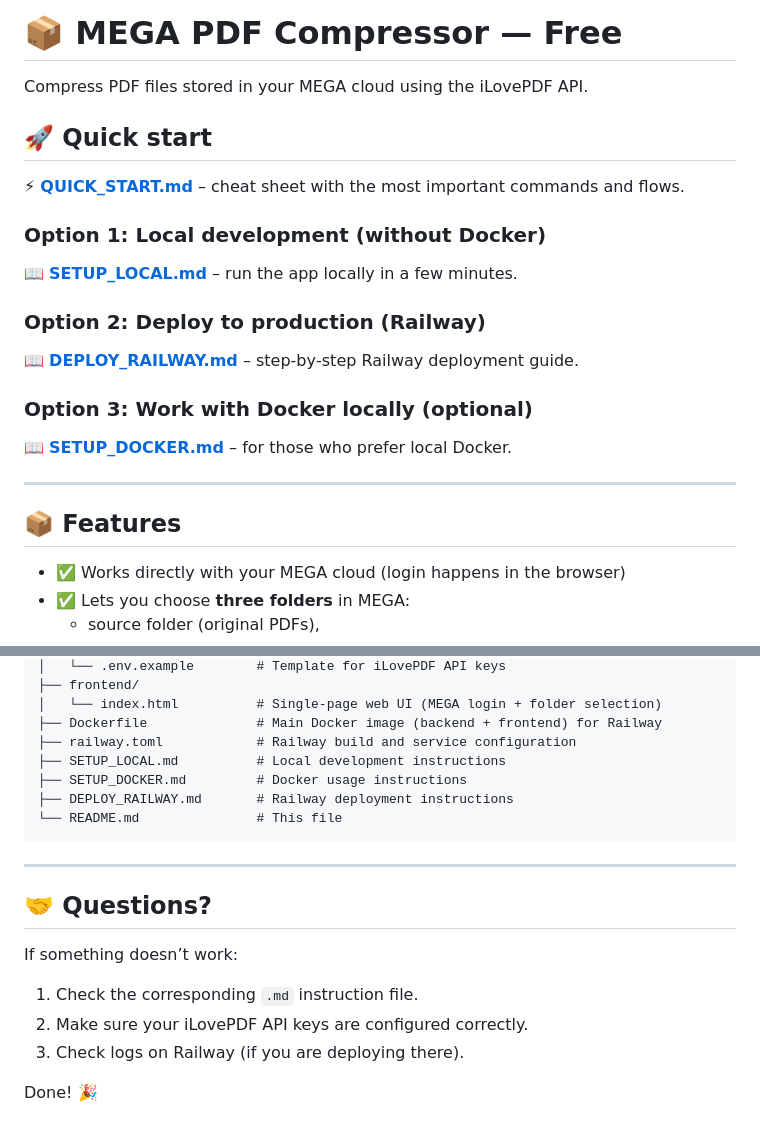
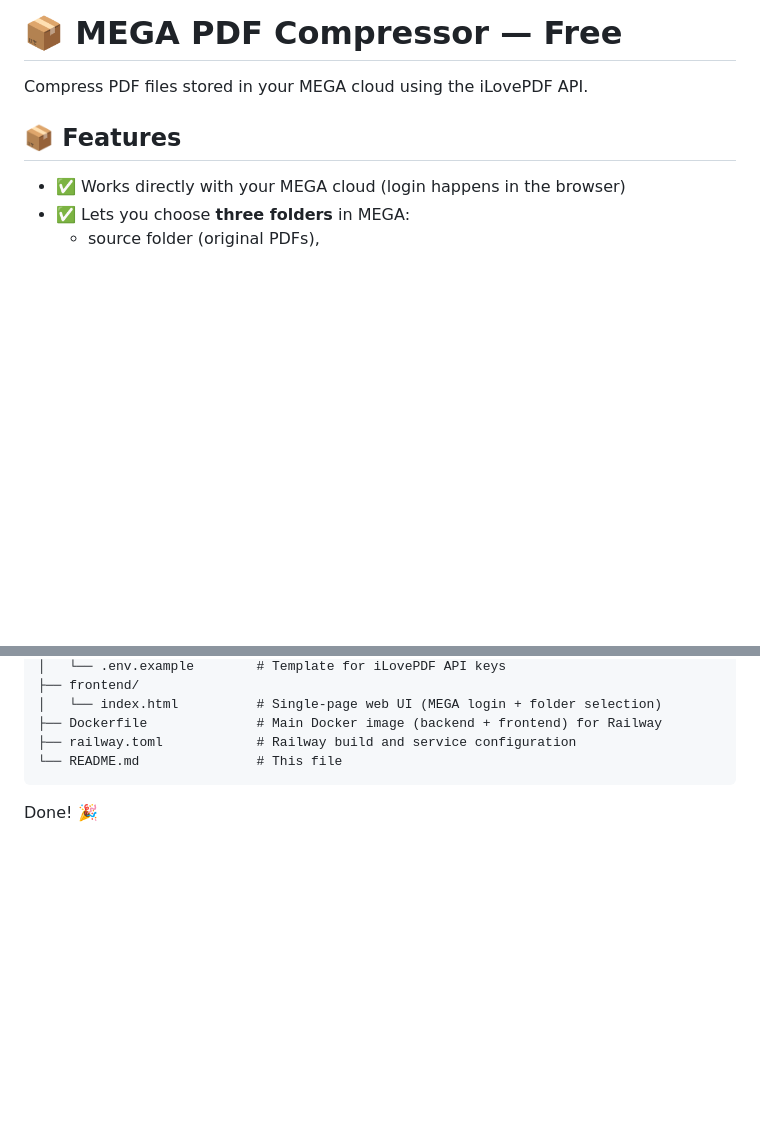
Before and after one commit to PtOlga/mega-pdf-compressor, a Markdown page: README.md, 2 parts joined by grey strips. Drawn GitHub-style; blank space fills up the shorter version.

Commit message:
refactor: remove outdated documentation files and update README with English translations 2

````diff
--- a/README.md
+++ b/README.md
@@ -1,24 +1,6 @@
 # 📦 MEGA PDF Compressor — Free
 
 Compress PDF files stored in your MEGA cloud using the iLovePDF API.
-
-## 🚀 Quick start
-
-⚡ **[QUICK_START.md](QUICK_START.md)** – cheat sheet with the most important commands and flows.
-
-### Option 1: Local development (without Docker)
-
-📖 **[SETUP_LOCAL.md](SETUP_LOCAL.md)** – run the app locally in a few minutes.
-
-### Option 2: Deploy to production (Railway)
-
-📖 **[DEPLOY_RAILWAY.md](DEPLOY_RAILWAY.md)** – step‑by‑step Railway deployment guide.
-
-### Option 3: Work with Docker locally (optional)
-
-📖 **[SETUP_DOCKER.md](SETUP_DOCKER.md)** – for those who prefer local Docker.
-
----
 
 ## 📦 Features
 
@@ -102,19 +84,7 @@ mega-pdf-compressor/
 │   └── index.html          # Single-page web UI (MEGA login + folder selection)
 ├── Dockerfile              # Main Docker image (backend + frontend) for Railway
 ├── railway.toml            # Railway build and service configuration
-├── SETUP_LOCAL.md          # Local development instructions
-├── SETUP_DOCKER.md         # Docker usage instructions
-├── DEPLOY_RAILWAY.md       # Railway deployment instructions
 └── README.md               # This file
 ```
 
----
-
-## 🤝 Questions?
-
-If something doesn’t work:
-1. Check the corresponding `.md` instruction file.
-2. Make sure your iLovePDF API keys are configured correctly.
-3. Check logs on Railway (if you are deploying there).
-
 Done! 🎉
````
